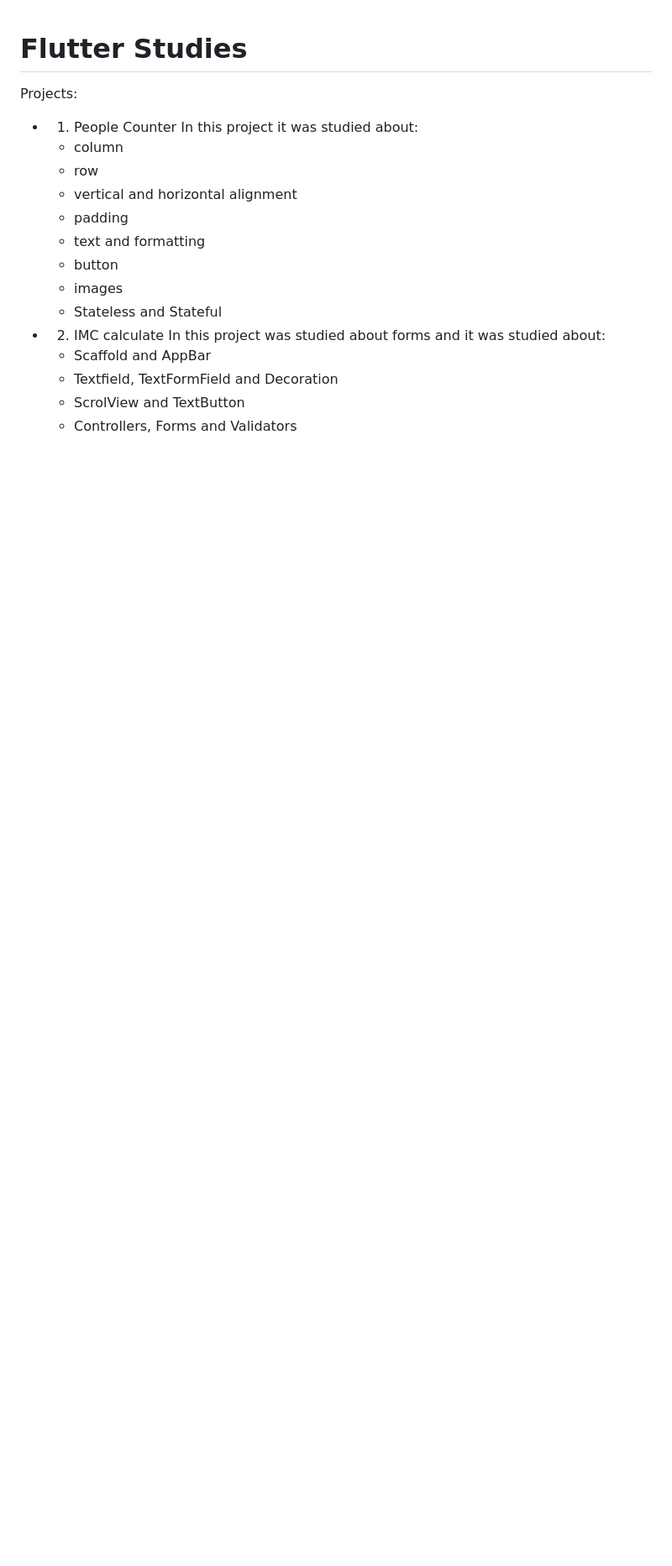
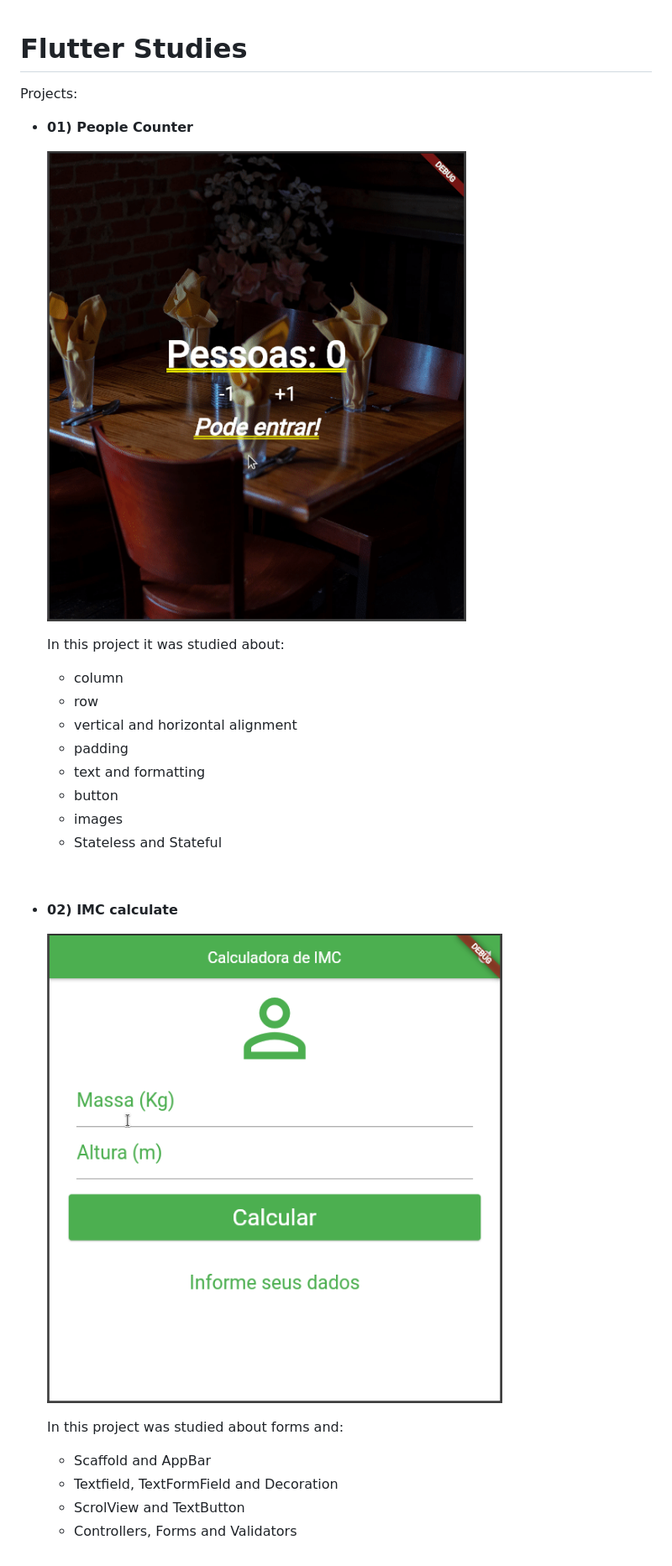
Before and after one commit to leocesar1/flutter_studies, a Markdown page: Readme.md, the part around the change printed below. Shown: that part at 84% size. Drawn GitHub-style; pictures changed too: flutter_application_01/Project01.gif (added), flutter_application_02/Project02.gif (added); blank space fills up the shorter version.

Commit message:
Readme update including gif images.

```diff
--- a/Readme.md
+++ b/Readme.md
@@ -1,7 +1,10 @@
 # Flutter Studies
 
 Projects:
- - 01) People Counter
+ - **01) People Counter**
+
+    ![](flutter_application_01/Project01.gif)
+
     In this project it was studied about:
     * column
     * row
@@ -12,8 +15,13 @@ Projects:
     * images
     * Stateless and Stateful
 
- - 02) IMC calculate
-    In this project was studied about forms and it was studied about:
+
+&nbsp;
+ - **02) IMC calculate**
+
+    ![](flutter_application_02/Project02.gif)
+
+    In this project was studied about forms and:
     * Scaffold and AppBar
     * Textfield, TextFormField and Decoration
     * ScrolView and TextButton
```
Also changed, not shown: other parts of Readme.md (+8 -0 lines), flutter_application_01/images/Manaus.jpg, flutter_application_03/Project03.gif (added).
